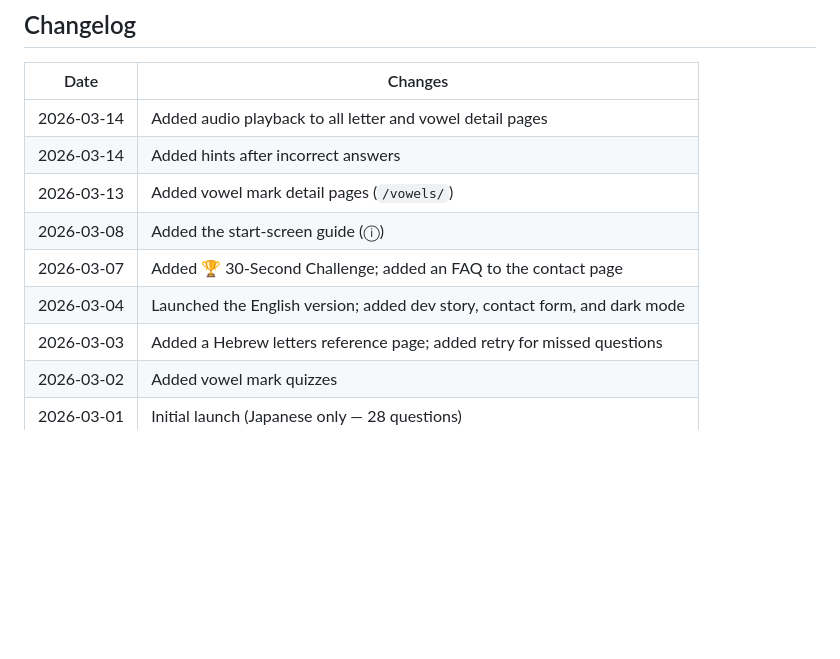
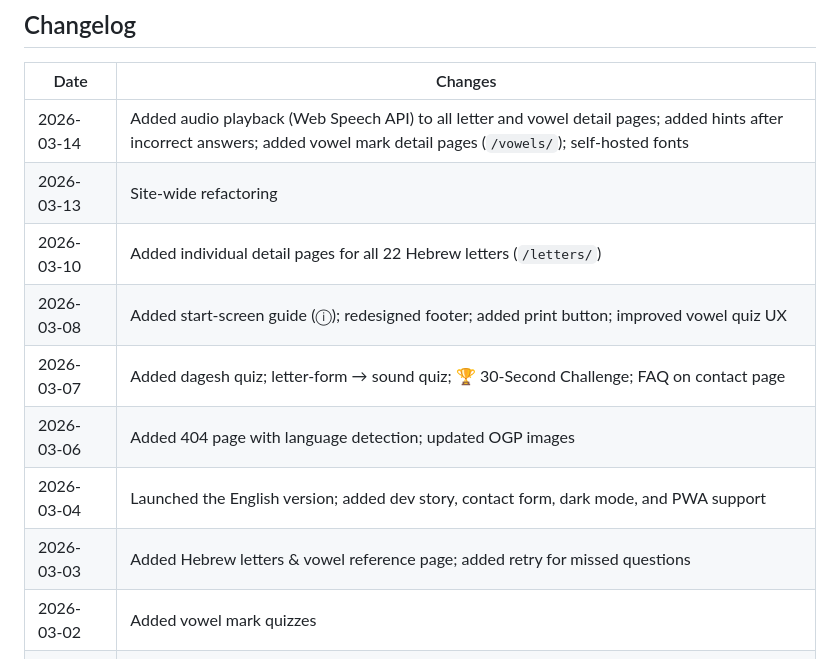
Before and after one commit to shingokmg/alefbet, a Markdown page: README.md, the part around the change. Rendered like a GitHub page; blank space fills up the shorter version.

Commit message:
Fix and fill in changelog gaps in README

```diff
--- a/README.md
+++ b/README.md
@@ -52,13 +52,14 @@
 
 | Date | Changes |
 |------|---------|
-| 2026-03-14 | Added audio playback to all letter and vowel detail pages |
-| 2026-03-14 | Added hints after incorrect answers |
-| 2026-03-13 | Added vowel mark detail pages (`/vowels/`) |
-| 2026-03-08 | Added the start-screen guide (ⓘ) |
-| 2026-03-07 | Added 🏆 30-Second Challenge; added an FAQ to the contact page |
-| 2026-03-04 | Launched the English version; added dev story, contact form, and dark mode |
-| 2026-03-03 | Added a Hebrew letters reference page; added retry for missed questions |
+| 2026-03-14 | Added audio playback (Web Speech API) to all letter and vowel detail pages; added hints after incorrect answers; added vowel mark detail pages (`/vowels/`); self-hosted fonts |
+| 2026-03-13 | Site-wide refactoring |
+| 2026-03-10 | Added individual detail pages for all 22 Hebrew letters (`/letters/`) |
+| 2026-03-08 | Added start-screen guide (ⓘ); redesigned footer; added print button; improved vowel quiz UX |
+| 2026-03-07 | Added dagesh quiz; letter-form → sound quiz; 🏆 30-Second Challenge; FAQ on contact page |
+| 2026-03-06 | Added 404 page with language detection; updated OGP images |
+| 2026-03-04 | Launched the English version; added dev story, contact form, dark mode, and PWA support |
+| 2026-03-03 | Added Hebrew letters & vowel reference page; added retry for missed questions |
 | 2026-03-02 | Added vowel mark quizzes |
 | 2026-03-01 | Initial launch (Japanese only — 28 questions) |
 
```
